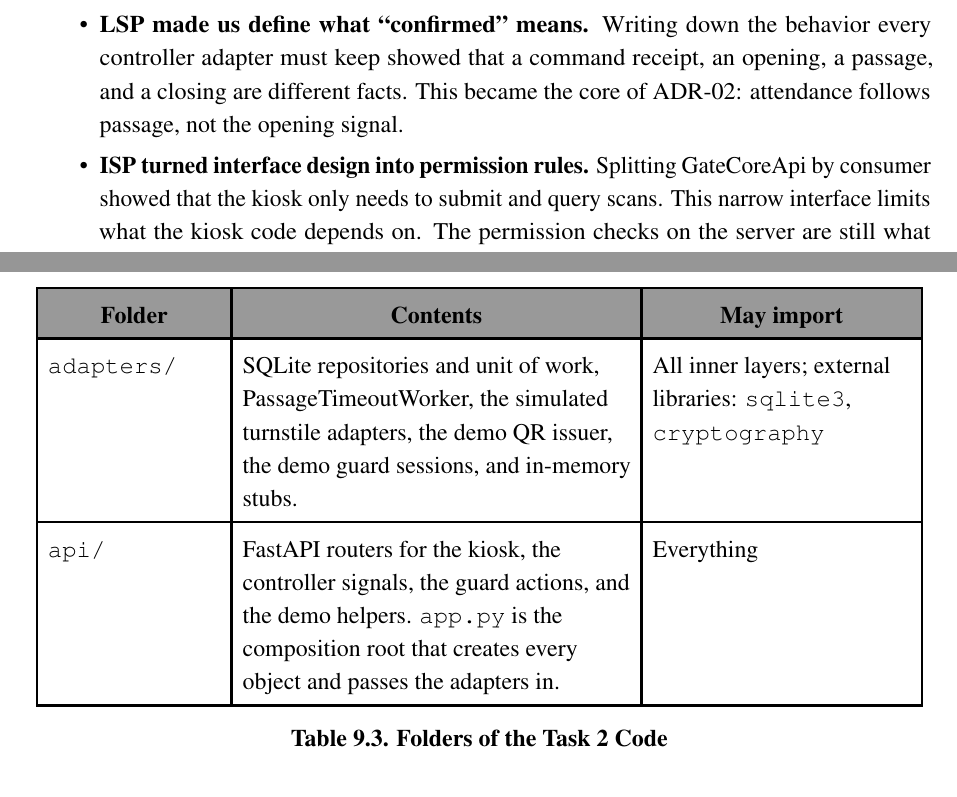
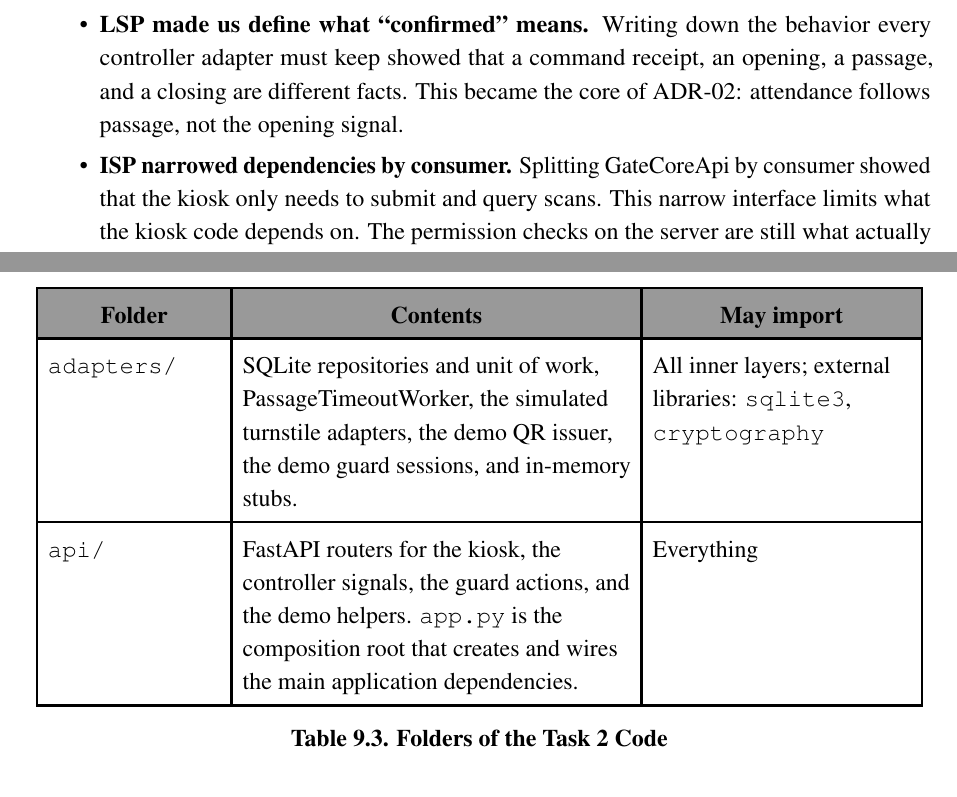
Before and after one commit to Khoavan1406-hub/tmc-qr-attendance-cc01-group1, a LaTeX document (report/main.tex, which reads report/chapters/reflection.tex, report/chapters/task2.tex): two parts of pages 129 and 135 of 159, joined at a grey line, cut so that both start at the same text. Compiled offline with pdfLaTeX.

Commit message:
docs(report): soften two SOLID wording claims
- Section 8.1: retitle the ISP lesson to "ISP narrowed dependencies by
  consumer." The paragraph already says server permission checks are
  what stop a kiosk, so the old title claimed more than the text.
- Table 9.3: app.py "creates and wires the main application
  dependencies" instead of "creates every object".

No change under src/ or tests/. Report builds to 159 pages, 0 overfull.

Co-Authored-By: Claude Fable 5.2 <noreply@anthropic.com>
Claude-Session: https://claude.ai/code/session_011HNWiCp34yc3HGfsGTP4VL

```diff
--- a/report/chapters/reflection.tex
+++ b/report/chapters/reflection.tex
@@ -18,7 +18,7 @@ Each principle changed a concrete part of the design:
   \item \textbf{SRP split overloaded components.} In the first component list, Access Decision both checked access and drove the gate, and one attendance component both reviewed cases and changed records. Splitting them by reason to change gave Gate Transaction Processor, Access Decision, Attendance Review, and Attendance Consolidation (Table 4.2). Each one now has a clear owner and a clear test target.
   \item \textbf{DIP and OCP let us design around unknown APIs.} The controller and HR/Payroll APIs are not fully specified (I-01, I-02, I-05). Because Gate Core and Payroll Handover define ITurnstileControl and IPayrollSubmission themselves, we could design the gate and handover rules against clear meanings and leave the vendor details to the adapters.
   \item \textbf{LSP made us define what ``confirmed'' means.} Writing down the behavior every controller adapter must keep showed that a command receipt, an opening, a passage, and a closing are different facts. This became the core of ADR-02: attendance follows passage, not the opening signal.
-  \item \textbf{ISP turned interface design into permission rules.} Splitting GateCoreApi by consumer showed that the kiosk only needs to submit and query scans. This narrow interface limits what the kiosk code depends on. The permission checks on the server are still what actually stop a kiosk from calling recordIntervention or emergency operations (Section 5.5).
+  \item \textbf{ISP narrowed dependencies by consumer.} Splitting GateCoreApi by consumer showed that the kiosk only needs to submit and query scans. This narrow interface limits what the kiosk code depends on. The permission checks on the server are still what actually stop a kiosk from calling recordIntervention or emergency operations (Section 5.5).
 \end{itemize}
 
 \Needspace{9\baselineskip}
--- a/report/chapters/task2.tex
+++ b/report/chapters/task2.tex
@@ -111,7 +111,7 @@ The folders follow the Entry, Business, and Persistence layers of Gate Core in F
 \hline
 \code{adapters/} & SQLite repositories and unit of work, PassageTimeoutWorker, the simulated turnstile adapters, the demo QR issuer, the demo guard sessions, and in-memory stubs. & All inner layers; external libraries: \texttt{sqlite3}, \texttt{cryptography} \\*
 \hline\noalign{\nobreak}
-\code{api/} & FastAPI routers for the kiosk, the controller signals, the guard actions, and the demo helpers. \code{app.py} is the composition root that creates every object and passes the adapters in. & Everything \\
+\code{api/} & FastAPI routers for the kiosk, the controller signals, the guard actions, and the demo helpers. \code{app.py} is the composition root that creates and wires the main application dependencies. & Everything \\
 \hline
 \end{longtable}
 \phantomsection\addcontentsline{lot}{table}{\protect\numberline{9.3}Folders of the Task 2 Code}
```
